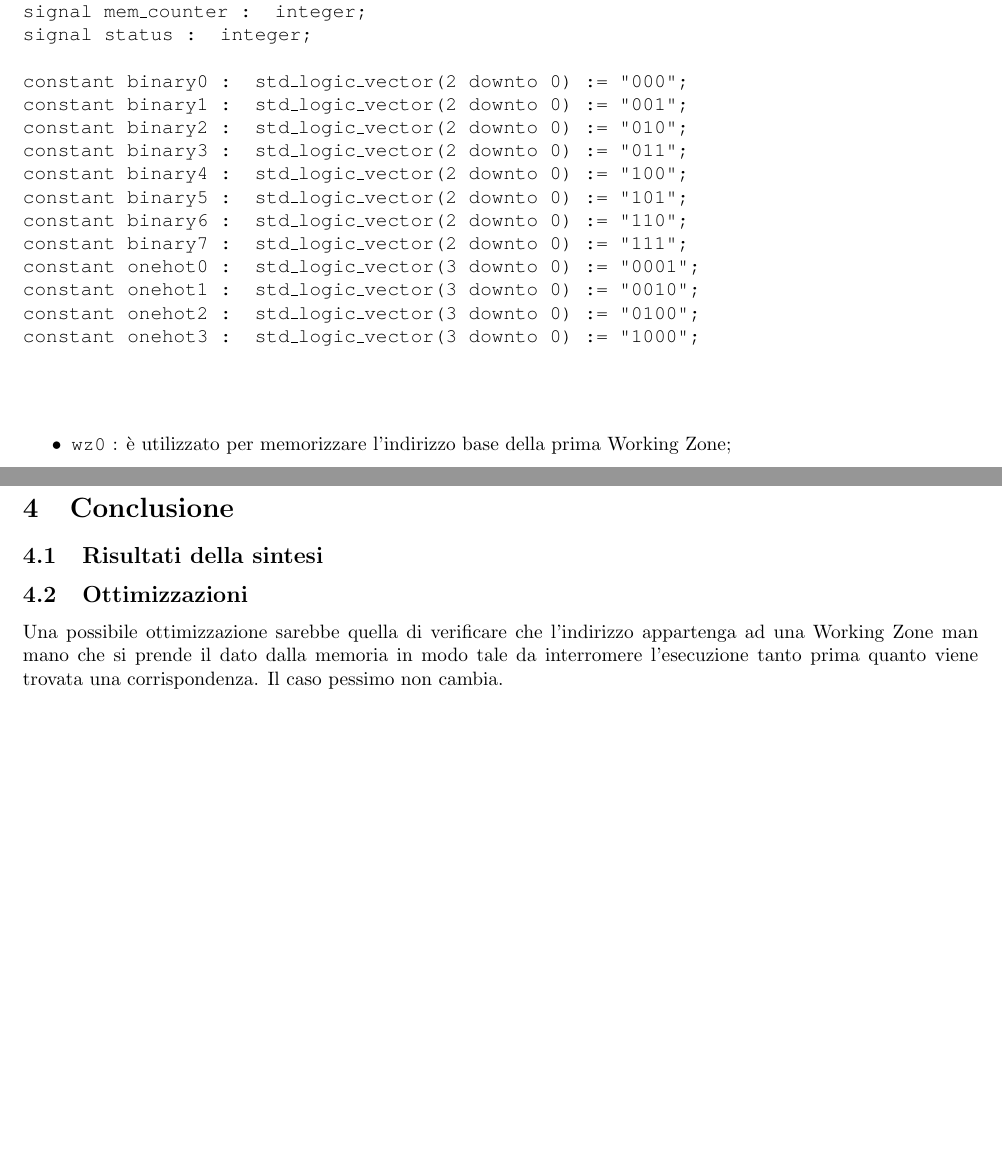
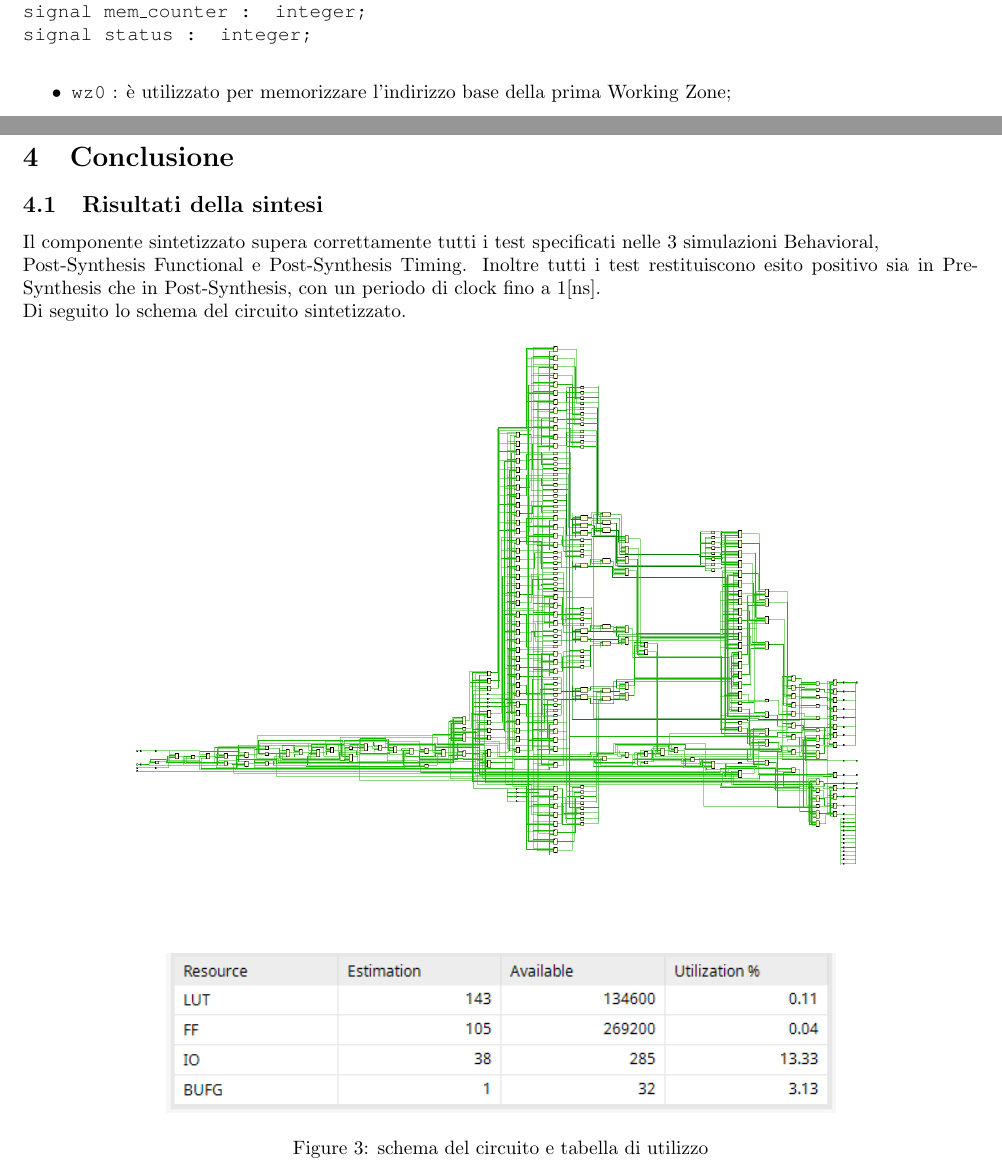
Before and after one commit to peppetort/POLIMI_RL_19-10_workingzone, a LaTeX document (Relazione.tex): two parts of pages 6 and 9 of 9 before the commit and two parts of pages 6 and 8 of 8 after it, joined at a grey line, cut so that both start at the same text, the shorter picture padded with empty space. Compiled offline with pdfLaTeX.

Commit message:
Relazione: rimane solo la parte di test

```diff
--- a/Relazione.tex
+++ b/Relazione.tex
@@ -124,19 +124,7 @@ signal wz\_found : std\_logic;\\
 signal encode\_status : std\_logic;\\
 signal tmp\_o\_data : std\_logic\_vector( 7 downto 0);\\
 signal mem\_counter : integer;\\
-signal status : integer;\\\\
-constant binary0 : std\_logic\_vector(2 downto 0) := "000";\\
-constant binary1 : std\_logic\_vector(2 downto 0) := "001";\\
-constant binary2 : std\_logic\_vector(2 downto 0) := "010";\\
-constant binary3 : std\_logic\_vector(2 downto 0) := "011";\\
-constant binary4 : std\_logic\_vector(2 downto 0) := "100";\\
-constant binary5 : std\_logic\_vector(2 downto 0) := "101";\\
-constant binary6 : std\_logic\_vector(2 downto 0) := "110";\\
-constant binary7 : std\_logic\_vector(2 downto 0) := "111";\\
-constant onehot0 : std\_logic\_vector(3 downto 0) := "0001";\\
-constant onehot1 : std\_logic\_vector(3 downto 0) := "0010";\\
-constant onehot2 : std\_logic\_vector(3 downto 0) := "0100";\\
-constant onehot3 : std\_logic\_vector(3 downto 0) := "1000";\\\\\\
+signal status : integer;\\
 }
 \begin{itemize}
 \item {\fontfamily{qcr}\selectfont wz0} : è utilizzato per memorizzare l'indirizzo base della prima Working Zone;
@@ -182,6 +169,12 @@ I segnali {\fontfamily{qcr}\selectfont mem\_counter} e {\fontfamily{qcr}\selectf
 \section{Risultati dei test}
 \section{Conclusione}
 \subsection{Risultati della sintesi}
-\subsection{Ottimizzazioni}
-Una possibile ottimizzazione sarebbe quella di verificare che l'indirizzo appartenga ad una Working Zone man mano che si prende il dato dalla memoria in modo tale da interromere l'esecuzione tanto prima quanto viene trovata una corrispondenza. Il caso pessimo non cambia.
+Il componente sintetizzato supera correttamente tutti i test specificati nelle 3 simulazioni Behavioral, \\Post-Synthesis Functional e Post-Synthesis Timing. Inoltre tutti i test restituiscono esito positivo sia in Pre-Synthesis che in Post-Synthesis, con un periodo di clock fino a 1[ns].\\ Di seguito lo schema del circuito sintetizzato.
+\begin{figure}[h]
+    \centering
+    \includegraphics[width=1\textwidth]{schema}
+    \includegraphics[width=1\textwidth]{spazio}
+    \includegraphics[width=0.7\textwidth]{utilizzo}
+    \caption{schema del circuito e tabella di utilizzo}
+\end{figure}
 \end{document}
```
Also changed, not shown: Relazione.pdf, res/schema.png (added), res/spazio.png (added), res/utilizzo.png (added), Relazione.tex (1 more changed lines), 8 other files.
